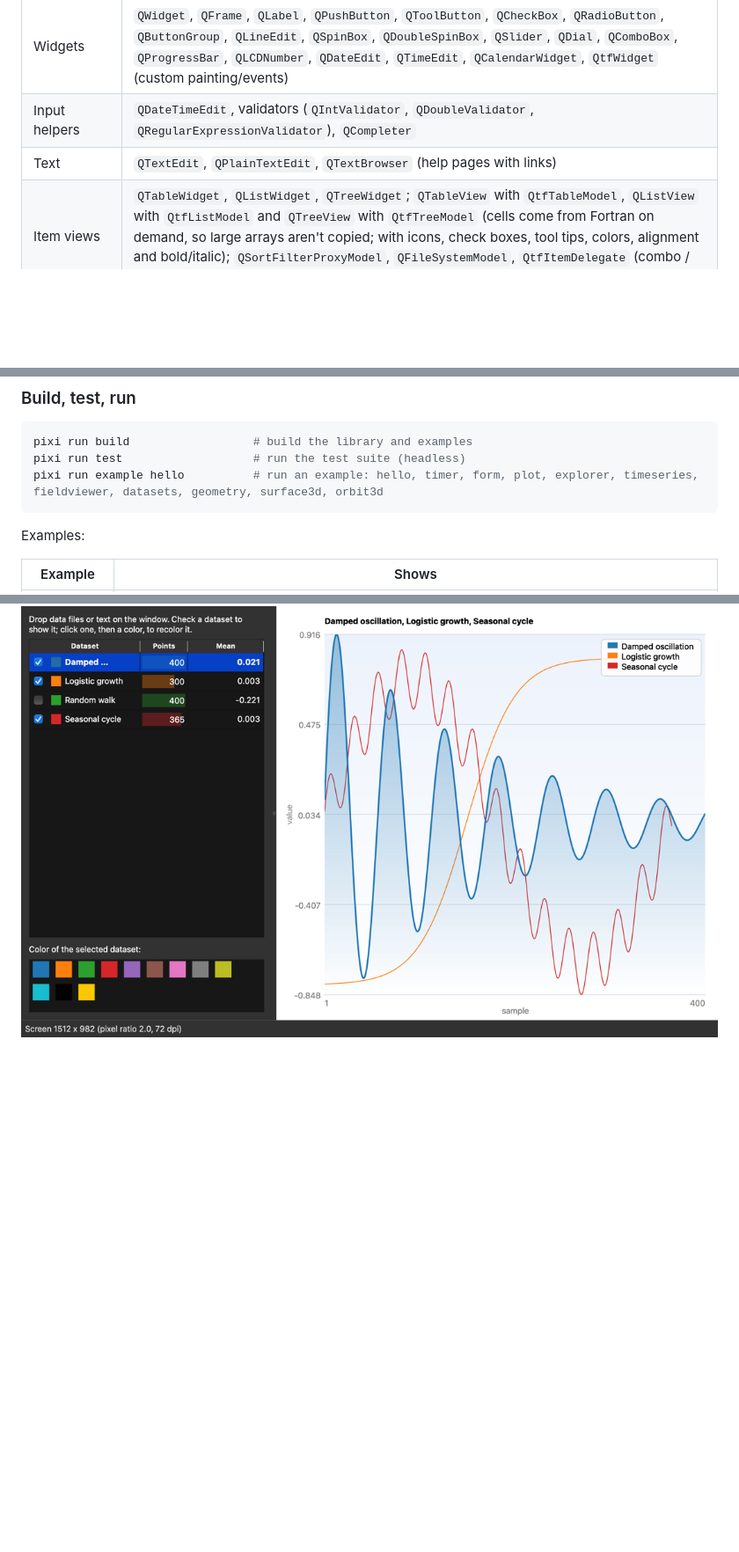
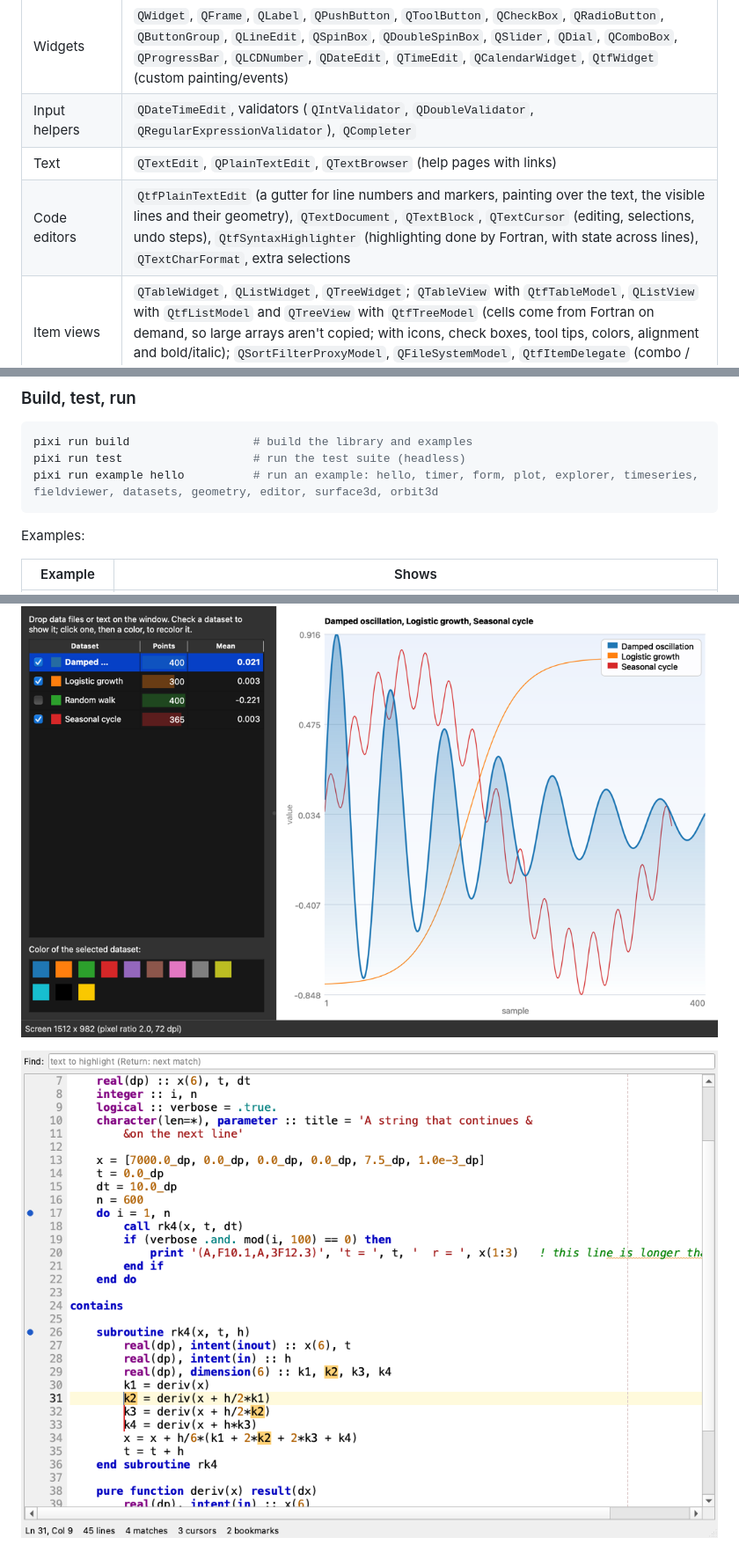
Before and after one commit to jacobwilliams/qt-fortran, a Markdown page: README.md, 3 parts joined by grey strips. Shown at 88% size. Rendered like a GitHub page; pictures changed too: media/editor.png (added); blank space fills up the shorter version.

````diff
--- a/README.md
+++ b/README.md
@@ -98,6 +98,7 @@ are Qt's, so the [Qt documentation](https://doc.qt.io/qt-6/) applies directly.
 | Widgets | `QWidget`, `QFrame`, `QLabel`, `QPushButton`, `QToolButton`, `QCheckBox`, `QRadioButton`, `QButtonGroup`, `QLineEdit`, `QSpinBox`, `QDoubleSpinBox`, `QSlider`, `QDial`, `QComboBox`, `QProgressBar`, `QLCDNumber`, `QDateEdit`, `QTimeEdit`, `QCalendarWidget`, `QtfWidget` (custom painting/events) |
 | Input helpers | `QDateTimeEdit`, validators (`QIntValidator`, `QDoubleValidator`, `QRegularExpressionValidator`), `QCompleter` |
 | Text | `QTextEdit`, `QPlainTextEdit`, `QTextBrowser` (help pages with links) |
+| Code editors | `QtfPlainTextEdit` (a gutter for line numbers and markers, painting over the text, the visible lines and their geometry), `QTextDocument`, `QTextBlock`, `QTextCursor` (editing, selections, undo steps), `QtfSyntaxHighlighter` (highlighting done by Fortran, with state across lines), `QTextCharFormat`, extra selections |
 | Item views | `QTableWidget`, `QListWidget`, `QTreeWidget`; `QTableView` with `QtfTableModel`, `QListView` with `QtfListModel` and `QTreeView` with `QtfTreeModel` (cells come from Fortran on demand, so large arrays aren't copied; with icons, check boxes, tool tips, colors, alignment and bold/italic); `QSortFilterProxyModel`, `QFileSystemModel`, `QtfItemDelegate` (combo / spin-box cell editors, custom-painted cells) |
 | Containers | `QTabWidget`, `QStackedWidget`, `QSplitter`, `QScrollArea`, `QGroupBox`, `QDockWidget`, `QToolBox`, `QMdiArea` |
 | Undo | `QUndoStack` (commands are Fortran slots), `QUndoView` |
@@ -150,7 +151,7 @@ variable. No paths go on the command line, so paths with spaces
 ```sh
 pixi run build                  # build the library and examples
 pixi run test                   # run the test suite (headless)
-pixi run example hello          # run an example: hello, timer, form, plot, explorer, timeseries, fieldviewer, datasets, geometry, surface3d, orbit3d
+pixi run example hello          # run an example: hello, timer, form, plot, explorer, timeseries, fieldviewer, datasets, geometry, editor, surface3d, orbit3d
 ```
 
 Examples:
@@ -195,6 +197,8 @@ pixi run example surface3d -- --screenshot surface.png
 ![Field viewer example](media/fieldviewer.png)
 
 ![Datasets example](media/datasets.png)
+
+![Code editor example](media/editor.png)
 
 ![3D surface example](media/surface3d.png)
 
````
Also changed, not shown: other parts of README.md (+32 -1 lines), plans/plan-vibefpmgui.md (+21 -11 lines), plans/plan.md (+22 -1 lines), 11 other files.
